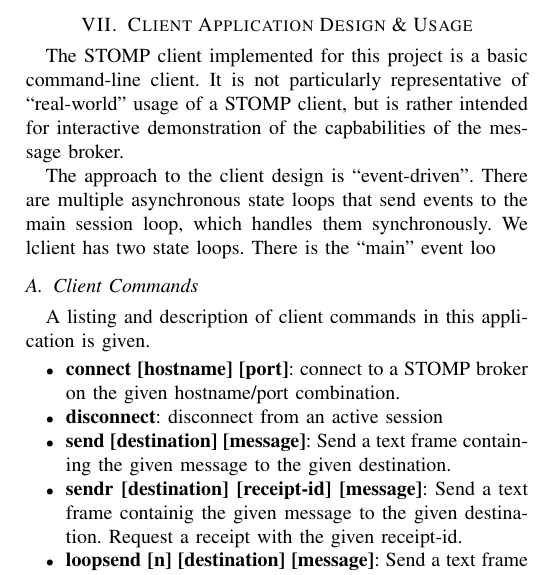
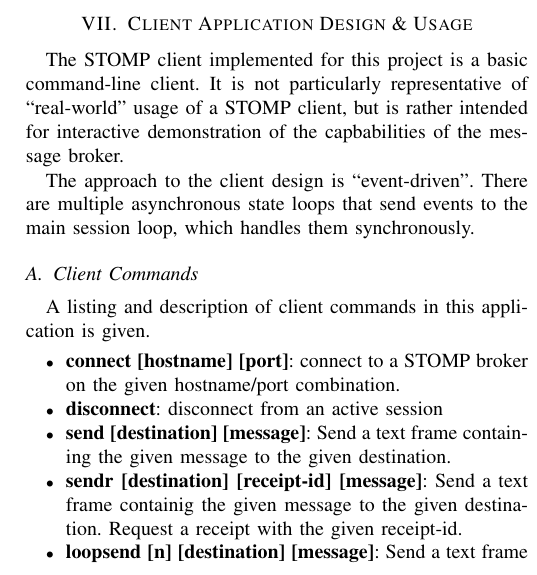
Before and after one commit to wickstopher/ms-project-report, a LaTeX paper (wicks_report.tex): part of one column of page 8 of 8, cut so that both start at the same text. Compiled offline with pdfLaTeX; a missing font is replaced by an installed copy or a similar font; a LaTeX package or settings file that is missing is left out.

Commit message:
Addendum.

```diff
--- a/wicks_report.tex
+++ b/wicks_report.tex
@@ -657,7 +657,7 @@
 
 The STOMP client implemented for this project is a basic command-line client. It is not particularly representative of ``real-world" usage of a STOMP client, but is rather intended for interactive demonstration of the capbabilities of the message broker.
 
-The approach to the client design is ``event-driven". There are multiple asynchronous state loops that send events to the main session loop, which handles them synchronously. We lclient has two state loops. There is the ``main" event loo
+The approach to the client design is ``event-driven". There are multiple asynchronous state loops that send events to the main session loop, which handles them synchronously.
 
 \subsection{Client Commands}
 
```
